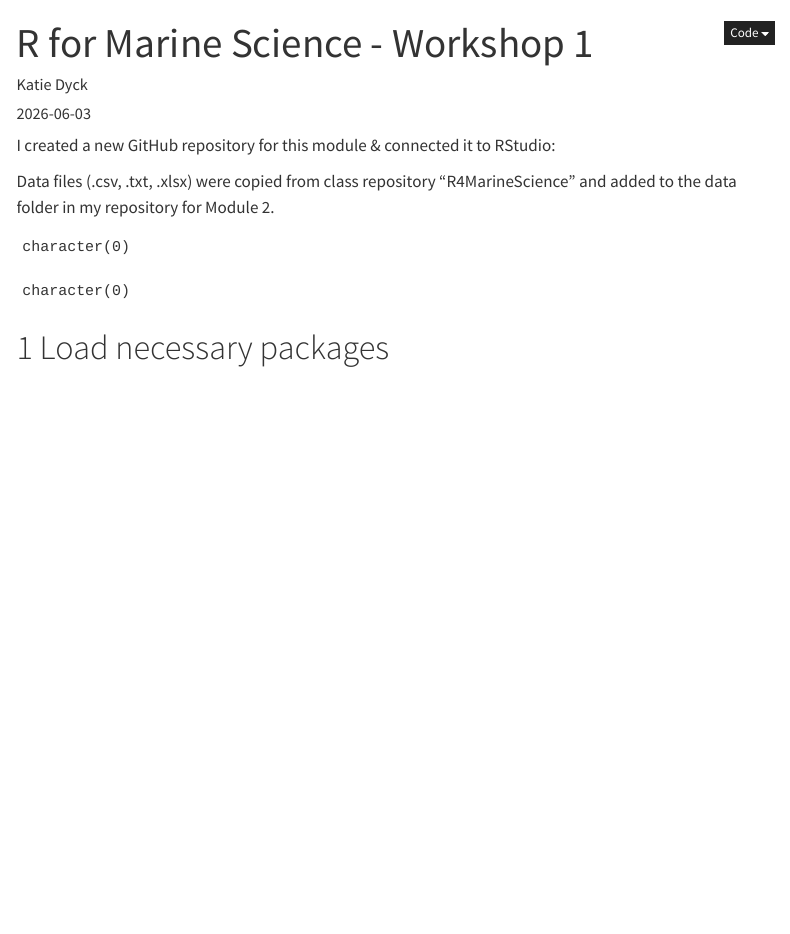
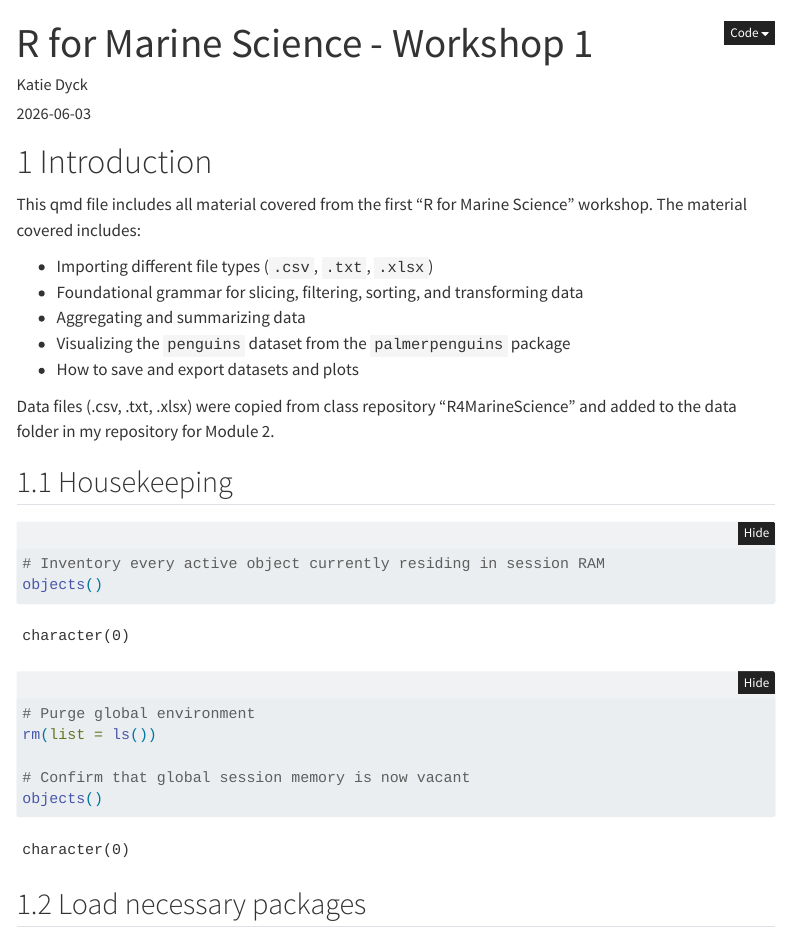
Before and after one commit to katiedyck/MB5370_Module02, a Quarto document (code/MB5370_Module02_Workshop1.qmd): the page in a window 1100 px wide, from its top. Rendered offline with R 4.5, knitr and Pandoc in place of Quarto, with nearby package versions; menus at the side of the page are left out; long lines of code are wrapped.

Commit message:
Minor code format changes

````diff
--- a/code/MB5370_Module02_Workshop1.qmd
+++ b/code/MB5370_Module02_Workshop1.qmd
@@ -2,13 +2,10 @@
 title: "R for Marine Science - Workshop 1"
 author: "Katie Dyck"
 date: "2026-06-03"
-execute:
-  echo: false
 format:
     html:
         embed-resources: true
         code-fold: show
-        code-summary: "Show code"
         code-tools: true
         code-block-bg: true
         code-block-border-left: "darkgrey"
@@ -26,5 +23,15 @@ format:
         fig-cap-location: bottom
 ---
 
+# Introduction
+
+This qmd file includes all material covered from the first "R for Marine Science" workshop. The material covered includes:
+
+- Importing different file types (`.csv`, `.txt`, `.xlsx`)
+- Foundational grammar for  slicing, filtering, sorting, and transforming data
+- Aggregating and summarizing data
+- Visualizing the `penguins` dataset from the `palmerpenguins` package
+- How to save and export datasets and plots
+
 ```{r setup, include=FALSE}
 knitr::opts_chunk$set(
@@ -34,9 +41,7 @@ knitr::opts_chunk$set(
   warning = FALSE)
 ```
 
-I created a new GitHub repository for this module & connected it to RStudio:
-
-```{r Connect to GitHub}
+```{r Connect to GitHub, include=FALSE}
 # in the console:
 #   credentials::git_credential_ask()
 #   usethis::git_sitrep()
@@ -56,9 +61,8 @@ I created a new GitHub repository for this module & connected it to RStudio:
 
 Data files (.csv, .txt, .xlsx) were copied from class repository "R4MarineScience" and added to the data folder in my repository for Module 2.
 
+## Housekeeping
 ```{r Clear session environment}
-## Housekeeping
-
 # Inventory every active object currently residing in session RAM
 objects()
 
@@ -68,7 +72,7 @@ rm(list = ls())
 # Confirm that global session memory is now vacant
 objects()
 ```
-# Load necessary packages
+## Load necessary packages
 
 ```{r Load packages}
 library(tidyverse)
````
Also changed, not shown: code/MB5370_Module02_Workshop1.html, code/MB5370_Module02_Workshop1.qmd (4 more changed lines).
